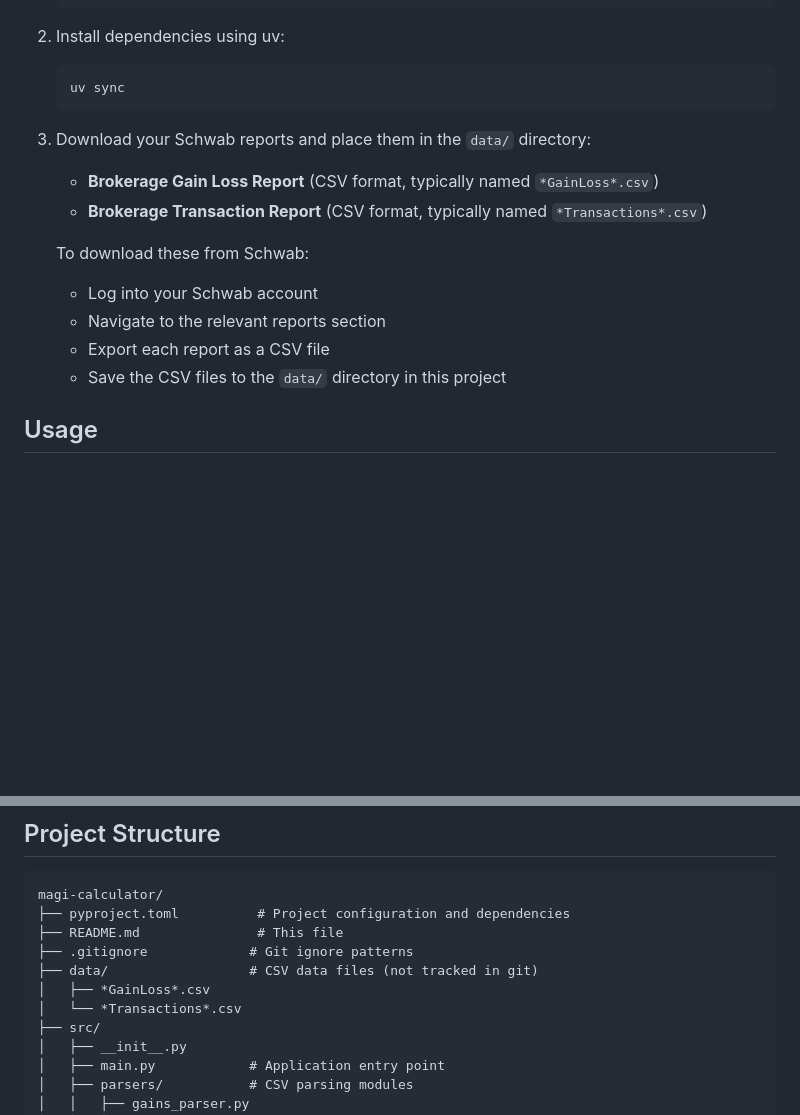
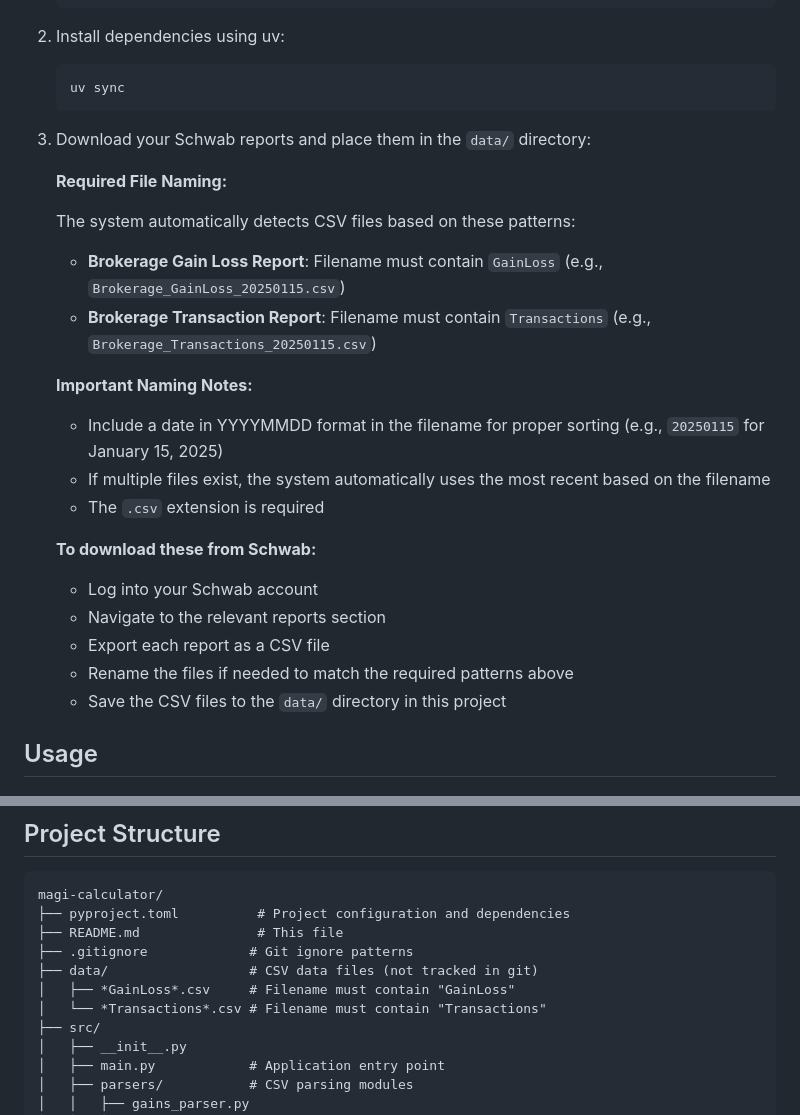
Before and after one commit to rmoore2112/magi-calculator, a Markdown page: README.md, 2 parts joined by grey strips. Rendered like a GitHub page; blank space fills up the shorter version.

Commit message:
Add file naming requirements to README
- Explain required filename patterns for CSV files (must contain "GainLoss" or "Transactions")
- Document YYYYMMDD date format convention for proper file sorting
- Add examples of correct file naming
- Note that system automatically uses most recent files when multiples exist
- Update project structure section with naming pattern comments

🤖 Generated with [Claude Code](https://claude.com/claude-code)

Co-Authored-By: Claude <noreply@anthropic.com>

````diff
--- a/README.md
+++ b/README.md
@@ -73,13 +73,23 @@ Both reports can be downloaded as CSV files from the Schwab website and should b
    ```
 
 3. Download your Schwab reports and place them in the `data/` directory:
-   - **Brokerage Gain Loss Report** (CSV format, typically named `*GainLoss*.csv`)
-   - **Brokerage Transaction Report** (CSV format, typically named `*Transactions*.csv`)
 
-   To download these from Schwab:
+   **Required File Naming:**
+
+   The system automatically detects CSV files based on these patterns:
+   - **Brokerage Gain Loss Report**: Filename must contain `GainLoss` (e.g., `Brokerage_GainLoss_20250115.csv`)
+   - **Brokerage Transaction Report**: Filename must contain `Transactions` (e.g., `Brokerage_Transactions_20250115.csv`)
+
+   **Important Naming Notes:**
+   - Include a date in YYYYMMDD format in the filename for proper sorting (e.g., `20250115` for January 15, 2025)
+   - If multiple files exist, the system automatically uses the most recent based on the filename
+   - The `.csv` extension is required
+
+   **To download these from Schwab:**
    - Log into your Schwab account
    - Navigate to the relevant reports section
    - Export each report as a CSV file
+   - Rename the files if needed to match the required patterns above
    - Save the CSV files to the `data/` directory in this project
 
 ## Usage
@@ -136,8 +146,8 @@ magi-calculator/
 ├── README.md               # This file
 ├── .gitignore             # Git ignore patterns
 ├── data/                  # CSV data files (not tracked in git)
-│   ├── *GainLoss*.csv
-│   └── *Transactions*.csv
+│   ├── *GainLoss*.csv     # Filename must contain "GainLoss"
+│   └── *Transactions*.csv # Filename must contain "Transactions"
 ├── src/
 │   ├── __init__.py
 │   ├── main.py            # Application entry point
````
